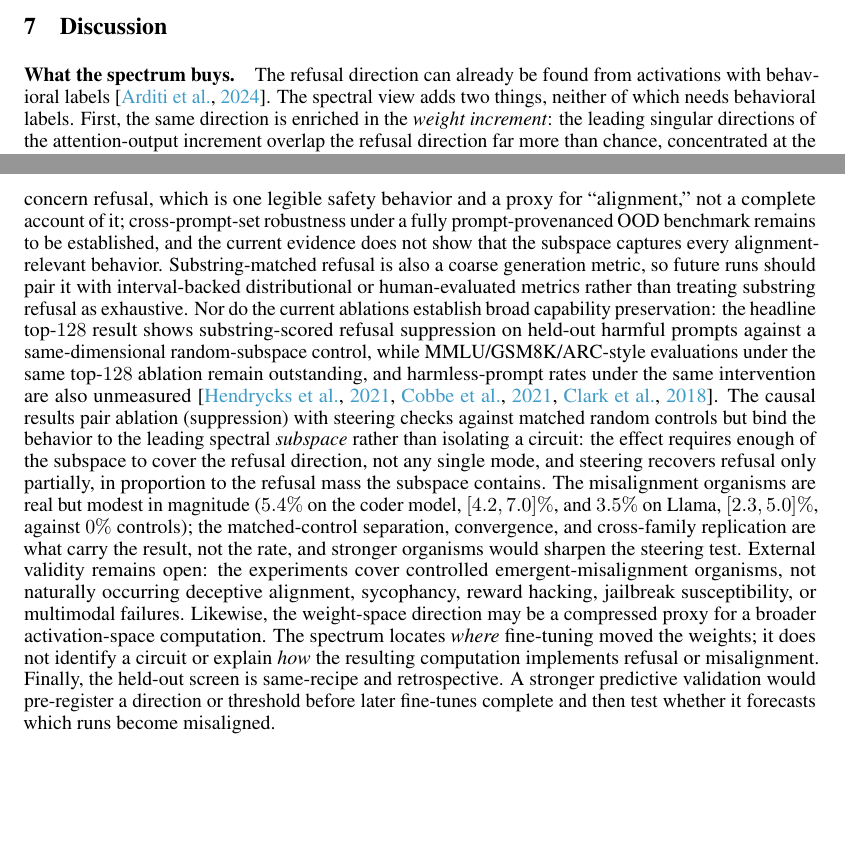
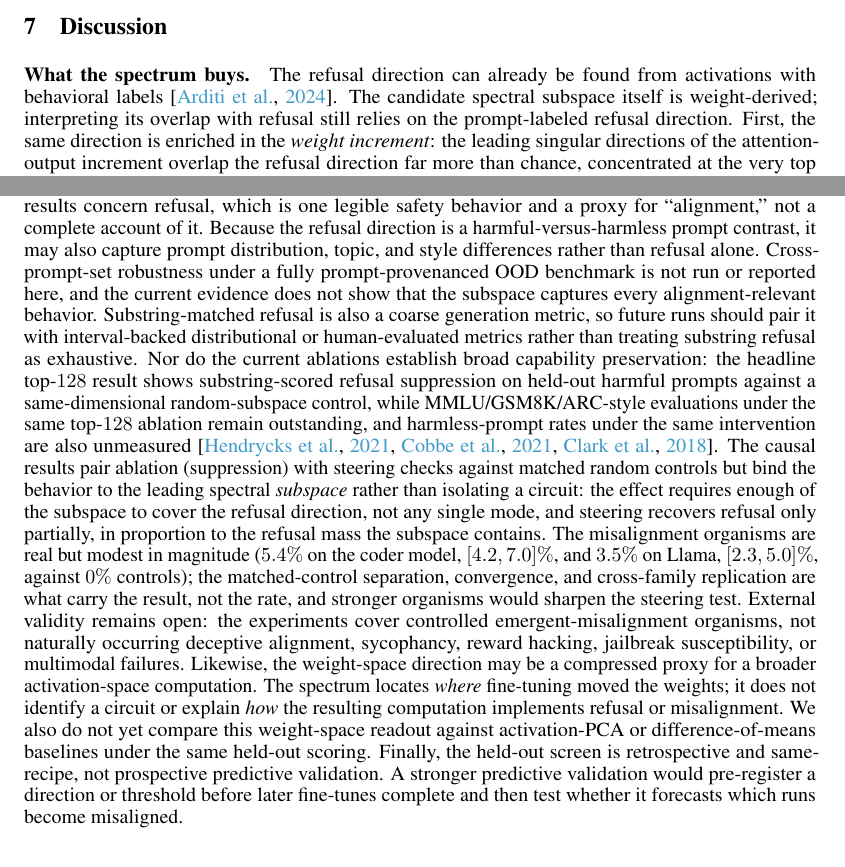
Before and after one commit to aryan-cs/alignment-geometry, a LaTeX paper (paper/main.tex, which reads paper/sections/discussion.tex): two parts of pages 16 and 17 of 22 before the commit and two parts of pages 16 and 17 of 23 after it, joined at a grey line, cut so that both start at the same text, the shorter picture padded with empty space. Compiled offline with pdfLaTeX.

Commit message:
Tighten reviewer-scope caveats

```diff
--- a/paper/sections/discussion.tex
+++ b/paper/sections/discussion.tex
@@ -3,8 +3,9 @@
 
 \paragraph{What the spectrum buys.}
 The refusal direction can already be found from activations with behavioral
-labels \citep{arditi2024}. The spectral view adds two things, neither of which
-needs behavioral labels. First, the same direction is enriched in the
+labels \citep{arditi2024}. The candidate spectral subspace itself is
+weight-derived; interpreting its overlap with refusal still relies on the
+prompt-labeled refusal direction. First, the same direction is enriched in the
 \emph{weight increment}: the leading singular directions of the attention-output
 increment overlap the refusal direction far more than chance, concentrated at
 the very top of the spectrum. Second, that overlap is ablation-sensitive, and
@@ -67,9 +68,12 @@ optimization \citep{ouyang2022instruct}, or DPO-style preference optimization
 suppresses measured misalignment in all three, but the ablation is complete only on the first two
 (to near zero) and partial on Mistral. Our causal results concern refusal, which
 is one legible safety behavior and a proxy for ``alignment,'' not a complete
-account of it; cross-prompt-set robustness under a fully prompt-provenanced OOD
-benchmark remains to be established, and the current evidence does not show that
-the subspace captures every alignment-relevant behavior. Substring-matched refusal is also a coarse
+account of it. Because the refusal direction is a harmful-versus-harmless prompt
+contrast, it may also capture prompt distribution, topic, and style differences
+rather than refusal alone. Cross-prompt-set robustness under a fully
+prompt-provenanced OOD benchmark is not run or reported here, and the current
+evidence does not show that the subspace captures every alignment-relevant behavior.
+Substring-matched refusal is also a coarse
 generation metric, so future runs should pair it with interval-backed distributional
 or human-evaluated metrics rather than treating substring refusal as exhaustive.
 Nor do the current ablations establish broad capability preservation: the
@@ -93,7 +97,9 @@ sycophancy, reward hacking, jailbreak susceptibility, or multimodal failures.
 Likewise, the weight-space direction may be a compressed proxy for a broader
 activation-space computation. The spectrum locates \emph{where} fine-tuning
 moved the weights; it does not identify a circuit or explain \emph{how} the
-resulting computation implements refusal or misalignment. Finally, the held-out
-screen is same-recipe and retrospective. A stronger predictive validation would
+resulting computation implements refusal or misalignment. We also do not yet
+compare this weight-space readout against activation-PCA or difference-of-means
+baselines under the same held-out scoring. Finally, the held-out screen is
+retrospective and same-recipe, not prospective predictive validation. A stronger predictive validation would
 pre-register a direction or threshold before later fine-tunes complete and then
 test whether it forecasts which runs become misaligned.
```
Also changed, not shown: code/check_paper_numbers.py (+10 -1 lines), code/paper_completion_check.py (+2 -1 lines), paper/sections/abstract.tex (+2 -0 lines), docs/paper.pdf, 1 other file.
